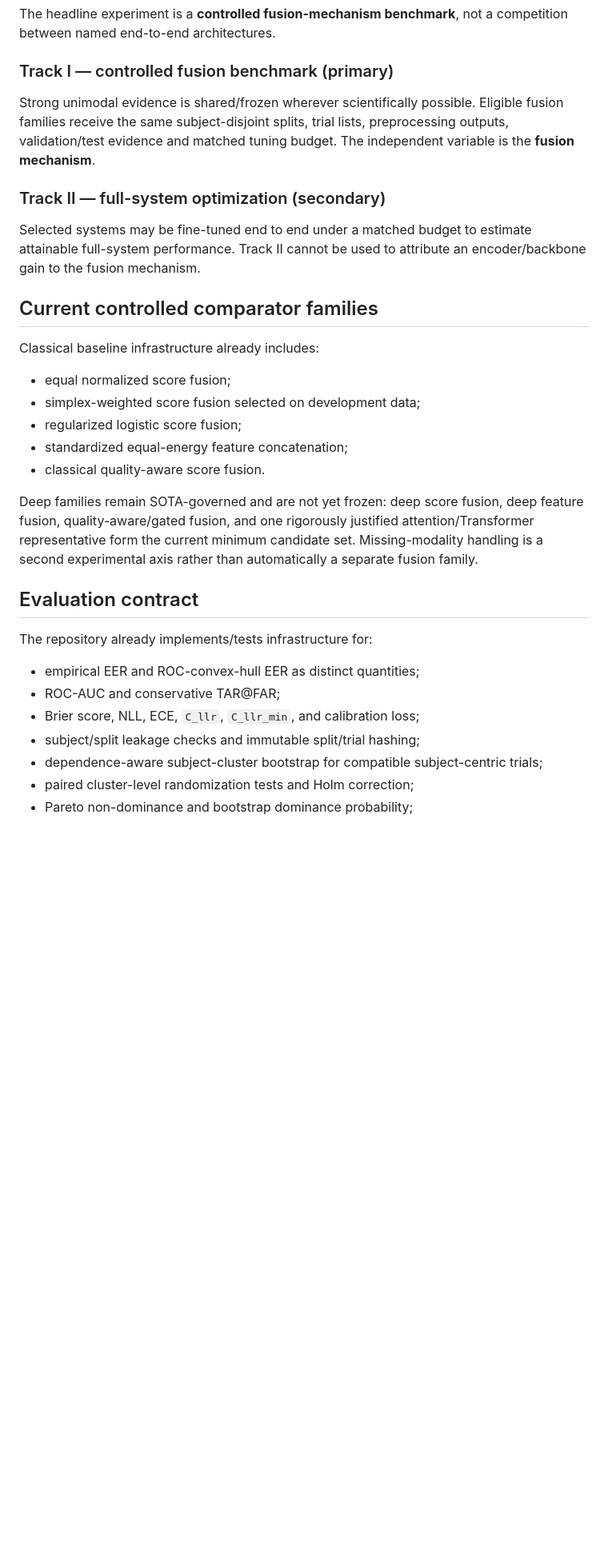
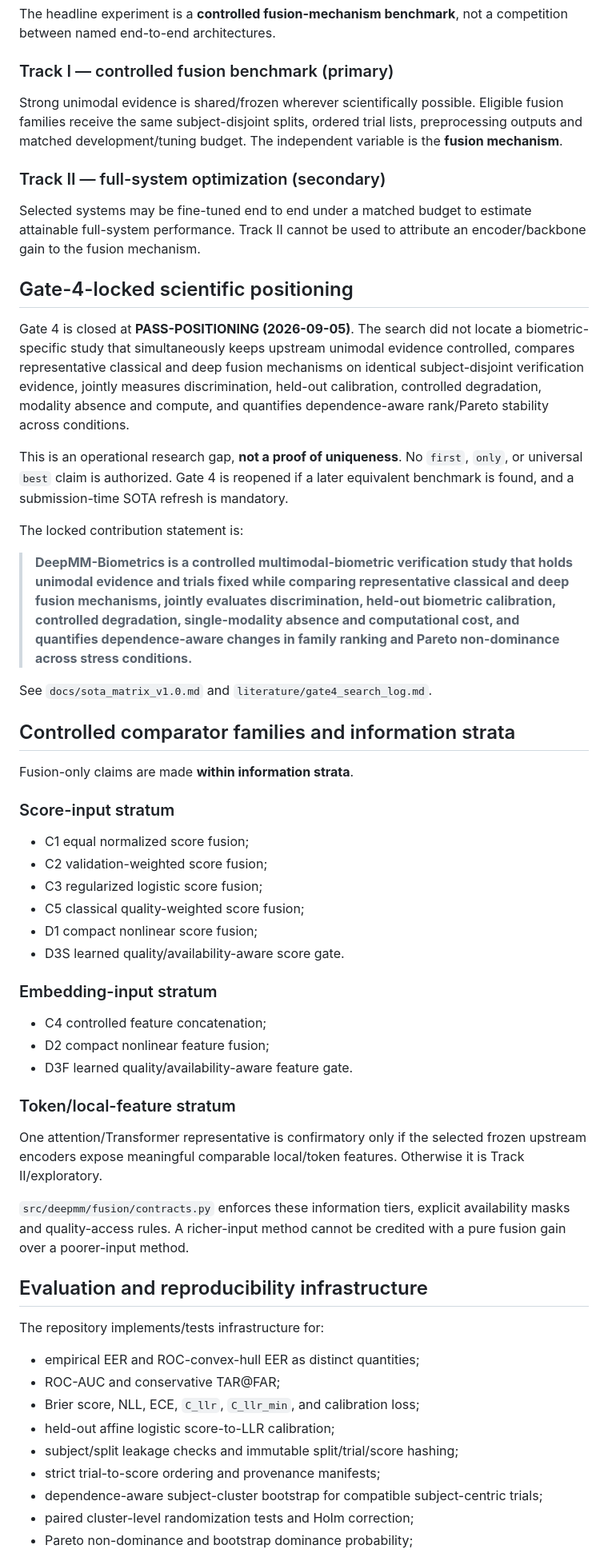
Before and after one commit to EkodeckStephane/DeepMM-Biometrics, a Markdown page: README.md, the part around one of its changes. Shown at 80% size. Drawn GitHub-style; blank space fills up the shorter version.

Commit message:
Update README after Gate-4 closure and infrastructure advance

```diff
--- a/README.md
+++ b/README.md
@@ -18,32 +18,59 @@ The headline experiment is a **controlled fusion-mechanism benchmark**, not a co
 
 ### Track I — controlled fusion benchmark (primary)
 
-Strong unimodal evidence is shared/frozen wherever scientifically possible. Eligible fusion families receive the same subject-disjoint splits, trial lists, preprocessing outputs, validation/test evidence and matched tuning budget. The independent variable is the **fusion mechanism**.
+Strong unimodal evidence is shared/frozen wherever scientifically possible. Eligible fusion families receive the same subject-disjoint splits, ordered trial lists, preprocessing outputs and matched development/tuning budget. The independent variable is the **fusion mechanism**.
 
 ### Track II — full-system optimization (secondary)
 
 Selected systems may be fine-tuned end to end under a matched budget to estimate attainable full-system performance. Track II cannot be used to attribute an encoder/backbone gain to the fusion mechanism.
 
-## Current controlled comparator families
+## Gate-4-locked scientific positioning
 
-Classical baseline infrastructure already includes:
+Gate 4 is closed at **PASS-POSITIONING (2026-09-05)**. The search did not locate a biometric-specific study that simultaneously keeps upstream unimodal evidence controlled, compares representative classical and deep fusion mechanisms on identical subject-disjoint verification evidence, jointly measures discrimination, held-out calibration, controlled degradation, modality absence and compute, and quantifies dependence-aware rank/Pareto stability across conditions.
 
-- equal normalized score fusion;
-- simplex-weighted score fusion selected on development data;
-- regularized logistic score fusion;
-- standardized equal-energy feature concatenation;
-- classical quality-aware score fusion.
+This is an operational research gap, **not a proof of uniqueness**. No `first`, `only`, or universal `best` claim is authorized. Gate 4 is reopened if a later equivalent benchmark is found, and a submission-time SOTA refresh is mandatory.
 
-Deep families remain SOTA-governed and are not yet frozen: deep score fusion, deep feature fusion, quality-aware/gated fusion, and one rigorously justified attention/Transformer representative form the current minimum candidate set. Missing-modality handling is a second experimental axis rather than automatically a separate fusion family.
+The locked contribution statement is:
 
-## Evaluation contract
+> **DeepMM-Biometrics is a controlled multimodal-biometric verification study that holds unimodal evidence and trials fixed while comparing representative classical and deep fusion mechanisms, jointly evaluates discrimination, held-out biometric calibration, controlled degradation, single-modality absence and computational cost, and quantifies dependence-aware changes in family ranking and Pareto non-dominance across stress conditions.**
 
-The repository already implements/tests infrastructure for:
+See `docs/sota_matrix_v1.0.md` and `literature/gate4_search_log.md`.
+
+## Controlled comparator families and information strata
+
+Fusion-only claims are made **within information strata**.
+
+### Score-input stratum
+
+- C1 equal normalized score fusion;
+- C2 validation-weighted score fusion;
+- C3 regularized logistic score fusion;
+- C5 classical quality-weighted score fusion;
+- D1 compact nonlinear score fusion;
+- D3S learned quality/availability-aware score gate.
+
+### Embedding-input stratum
+
+- C4 controlled feature concatenation;
+- D2 compact nonlinear feature fusion;
+- D3F learned quality/availability-aware feature gate.
+
+### Token/local-feature stratum
+
+One attention/Transformer representative is confirmatory only if the selected frozen upstream encoders expose meaningful comparable local/token features. Otherwise it is Track II/exploratory.
+
+`src/deepmm/fusion/contracts.py` enforces these information tiers, explicit availability masks and quality-access rules. A richer-input method cannot be credited with a pure fusion gain over a poorer-input method.
+
+## Evaluation and reproducibility infrastructure
+
+The repository implements/tests infrastructure for:
 
 - empirical EER and ROC-convex-hull EER as distinct quantities;
 - ROC-AUC and conservative TAR@FAR;
 - Brier score, NLL, ECE, `C_llr`, `C_llr_min`, and calibration loss;
-- subject/split leakage checks and immutable split/trial hashing;
+- held-out affine logistic score-to-LLR calibration;
+- subject/split leakage checks and immutable split/trial/score hashing;
+- strict trial-to-score ordering and provenance manifests;
 - dependence-aware subject-cluster bootstrap for compatible subject-centric trials;
 - paired cluster-level randomization tests and Holm correction;
 - Pareto non-dominance and bootstrap dominance probability;
```
Also changed, not shown: other parts of README.md (+32 -18 lines).
